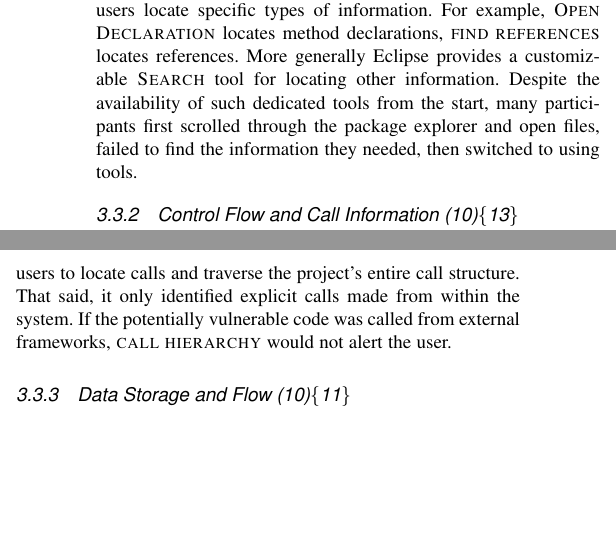
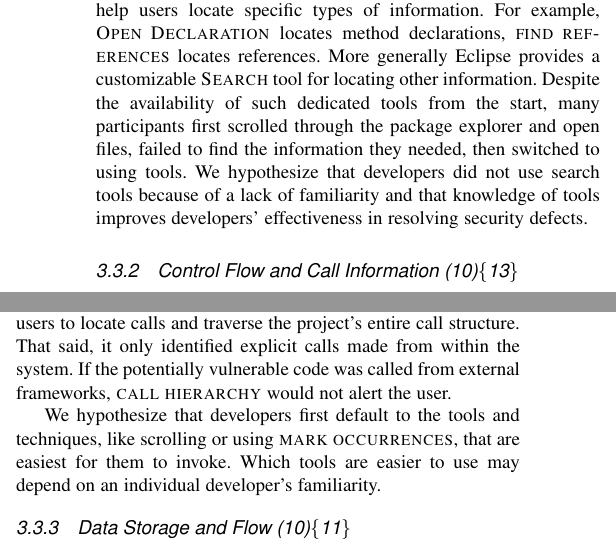
Before and after one commit to DeveloperLiberationFront/iTrustInterviews, a LaTeX paper (iTrustInterviews.tex): two parts of the columns of page 10 of 20, joined at a grey line, cut so that both start at the same text, the shorter picture padded with empty space. Compiled offline with pdfLaTeX; a missing font is replaced by an installed copy or a similar font; a LaTeX package or settings file that is missing is left out; an older LaTeX class or package is replaced by its successor.

Commit message:
Add some explicit hypothesis to the results sections. Fixes #433

```diff
--- a/iTrustInterviews.tex
+++ b/iTrustInterviews.tex
@@ -1044,6 +1044,7 @@ Eclipse provides many tools designed to help users locate specific types of info
 For example, \textsc{Open Declaration} locates method declarations, \textsc{find references} locates references.
 More generally Eclipse provides a customizable \textsc{Search} tool for locating other information.
 Despite the availability of such dedicated tools from the start, many participants first scrolled through the package explorer and open files, failed to find the information they needed, then switched to using tools.
+We hypothesize that developers did not use search tools because of a lack of familiarity and that knowledge of tools improves developers' effectiveness in resolving security defects.
 
 
 %%%%%%%%%%%% Control Flow/Call Information
@@ -1092,6 +1093,9 @@ Alternatively, Eclipse's \textsc{find references} tool identified references to
 Eclipse's \textsc{call hierarchy} tool enabled users to locate calls and traverse the project's entire call structure.
 That said, it only identified explicit calls made from within the system.
 If the potentially vulnerable code was called from external frameworks, \textsc{call hierarchy} would not alert the user.
+
+We hypothesize that developers first default to the tools and techniques, like scrolling or using \textsc{mark occurrences}, that are easiest for them to invoke.
+Which tools are easier to use may depend on an individual developer's familiarity.
 
 %\begin{itemize}
 %	\item Discussion of strategies already in this section
```
Also changed, not shown: iTrustInterviews.tex (3 more changed lines).
